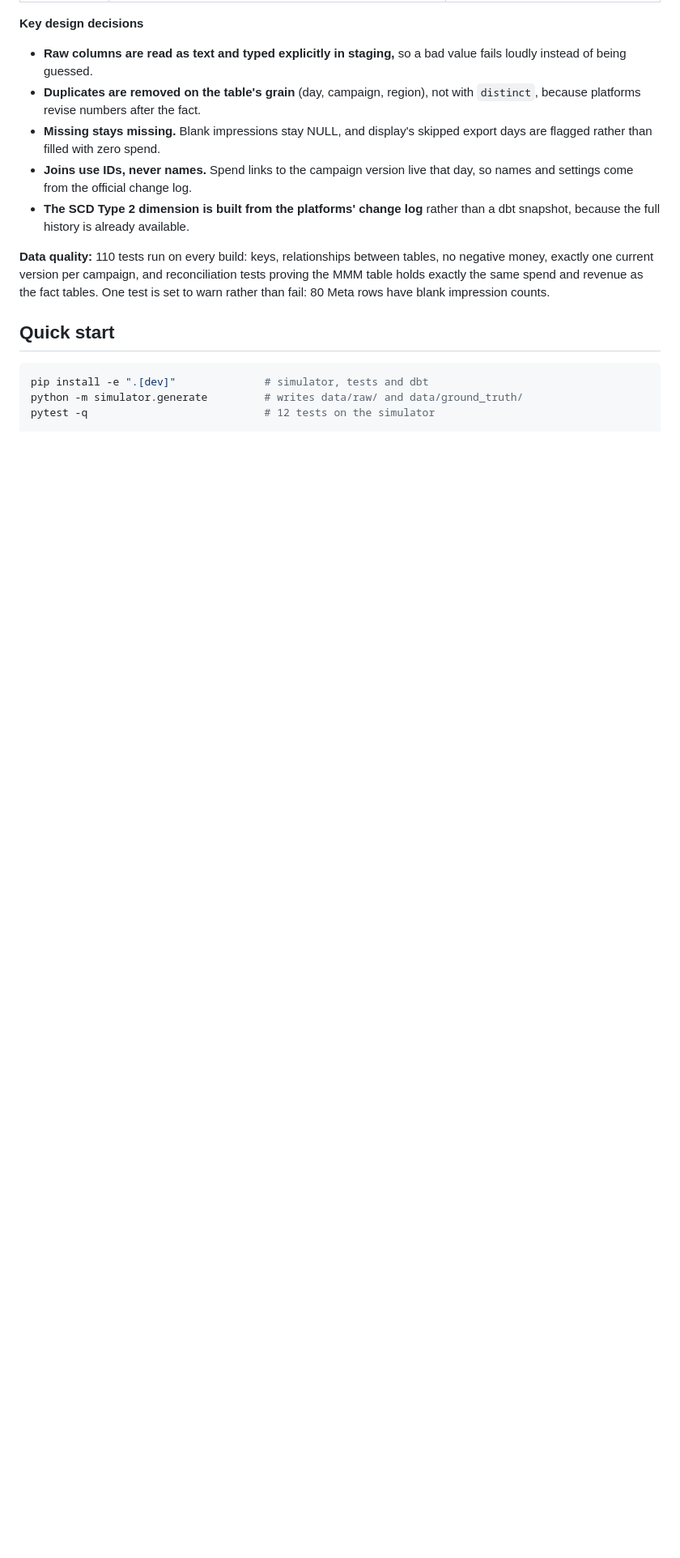
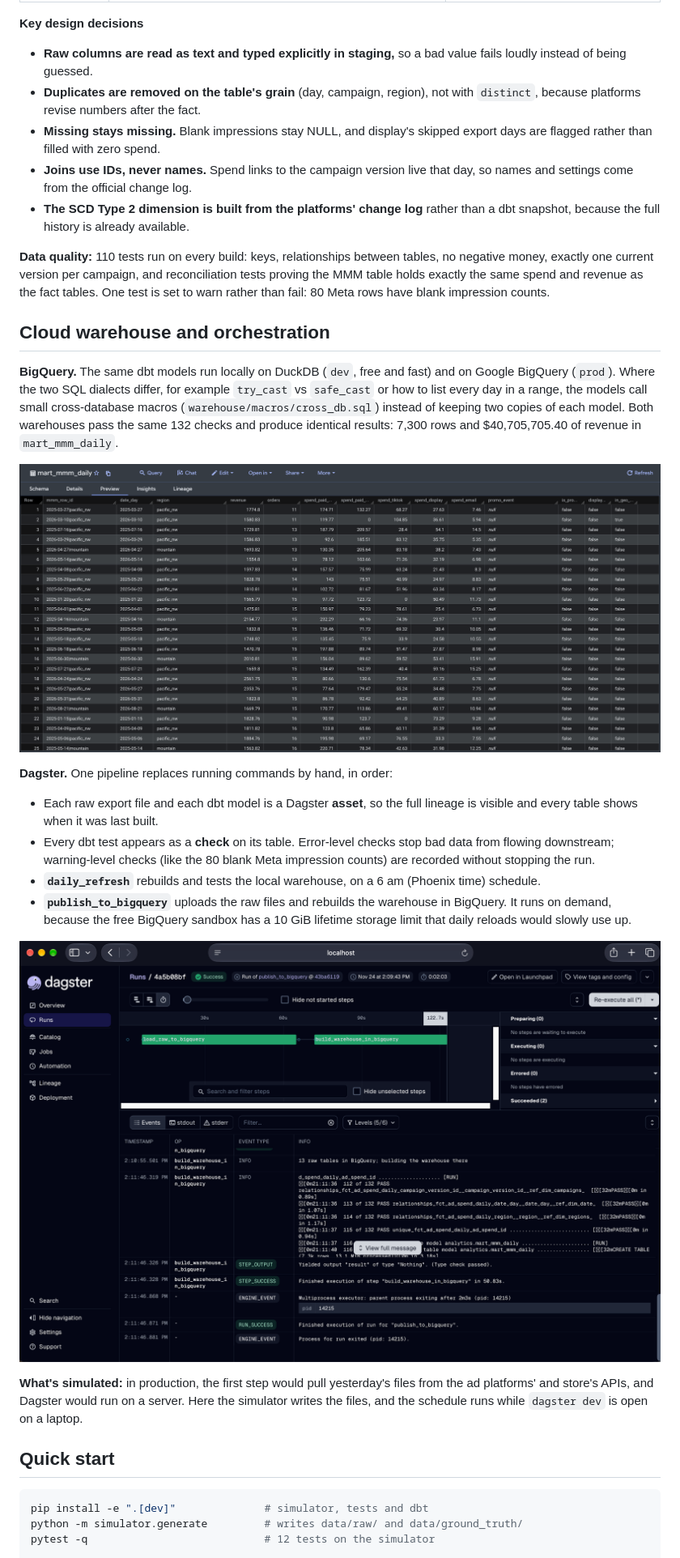
Before and after one commit to shayanraja123/marketing-measurement-copilot, a Markdown page: README.md, the part around one of its changes. Shown at 81% size. Rendered like a GitHub page; pictures changed too: docs/images/dagster-bigquery-run.png (added); blank space fills up the shorter version.

Commit message:
Week 3: Dagster pipeline with dbt assets, daily schedule and BigQuery publish job; README update

````diff
--- a/README.md
+++ b/README.md
@@ -88,6 +88,32 @@ revenue and each channel's spend. Platform-reported conversions are deliberately
 current version per campaign, and reconciliation tests proving the MMM table holds exactly the same spend and revenue
 as the fact tables. One test is set to warn rather than fail: 80 Meta rows have blank impression counts.
 
+## Cloud warehouse and orchestration
+
+**BigQuery.** The same dbt models run locally on DuckDB (`dev`, free and fast) and on Google BigQuery
+(`prod`). Where the two SQL dialects differ, for example `try_cast` vs `safe_cast` or how to list every day in
+a range, the models call small cross-database macros (`warehouse/macros/cross_db.sql`) instead of keeping two
+copies of each model. Both warehouses pass the same 132 checks and produce identical results:
+7,300 rows and $40,705,705.40 of revenue in `mart_mmm_daily`.
+
+![The MMM input table in BigQuery](docs/images/bigquery-mart-preview.png)
+
+**Dagster.** One pipeline replaces running commands by hand, in order:
+
+- Each raw export file and each dbt model is a Dagster **asset**, so the full lineage is visible and every
+  table shows when it was last built.
+- Every dbt test appears as a **check** on its table. Error-level checks stop bad data from flowing downstream;
+  warning-level checks (like the 80 blank Meta impression counts) are recorded without stopping the run.
+- **`daily_refresh`** rebuilds and tests the local warehouse, on a 6 am (Phoenix time) schedule.
+- **`publish_to_bigquery`** uploads the raw files and rebuilds the warehouse in BigQuery. It runs on demand,
+  because the free BigQuery sandbox has a 10 GiB lifetime storage limit that daily reloads would slowly use up.
+
+![A publish_to_bigquery run in Dagster: load, then build, both green](docs/images/dagster-bigquery-run.png)
+
+**What's simulated:** in production, the first step would pull yesterday's files from the ad platforms' and
+store's APIs, and Dagster would run on a server. Here the simulator writes the files, and the schedule runs
+while `dagster dev` is open on a laptop.
+
 ## Quick start
 
 ```bash
````
Also changed, not shown: other parts of README.md (+18 -4 lines), 4 other files.
